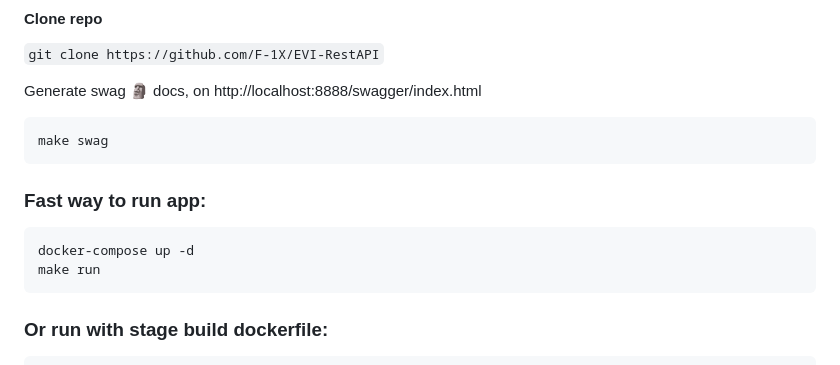
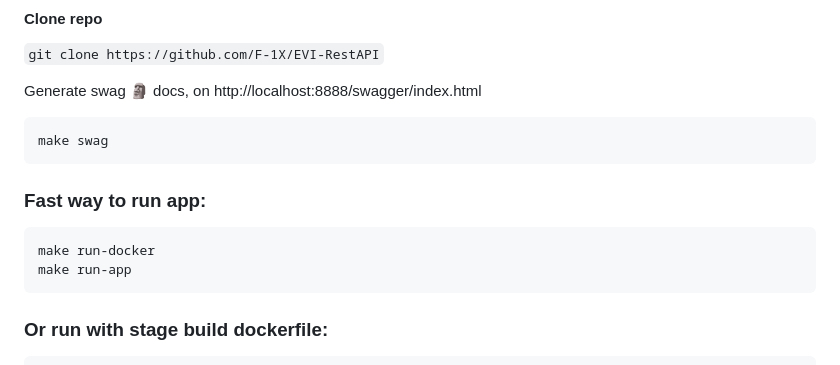
Before and after one commit to F-1X/EVI-RestAPI, a Markdown page: README.md, the part around the change. GitHub-like rendering.

Commit message:
fix make commands

````diff
--- a/README.md
+++ b/README.md
@@ -7,8 +7,8 @@ make swag
 ```
 ### Fast way to run app:
 ```
-docker-compose up -d
-make run
+make run-docker
+make run-app
 ```
 ### Or run with stage build dockerfile:
 ```
````
